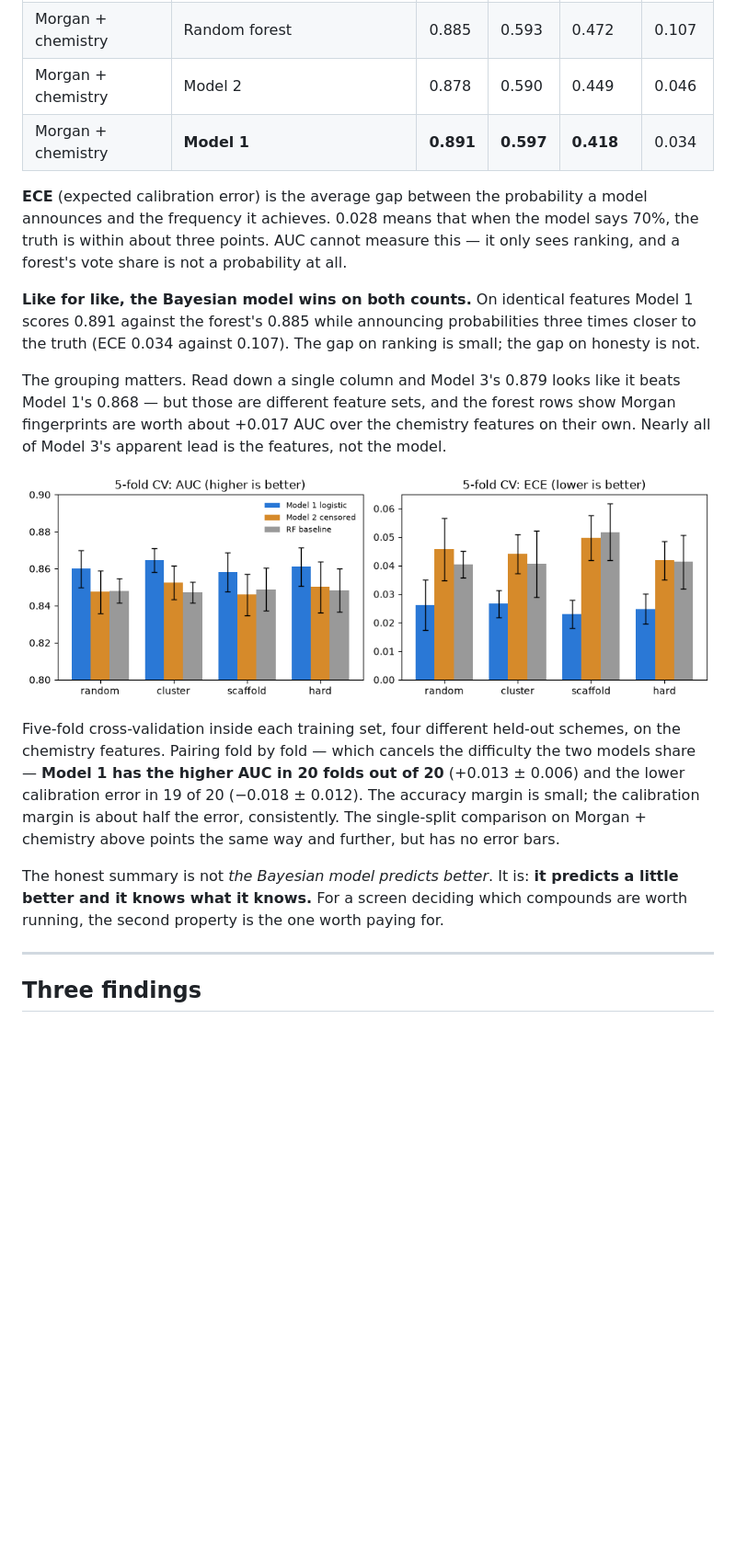
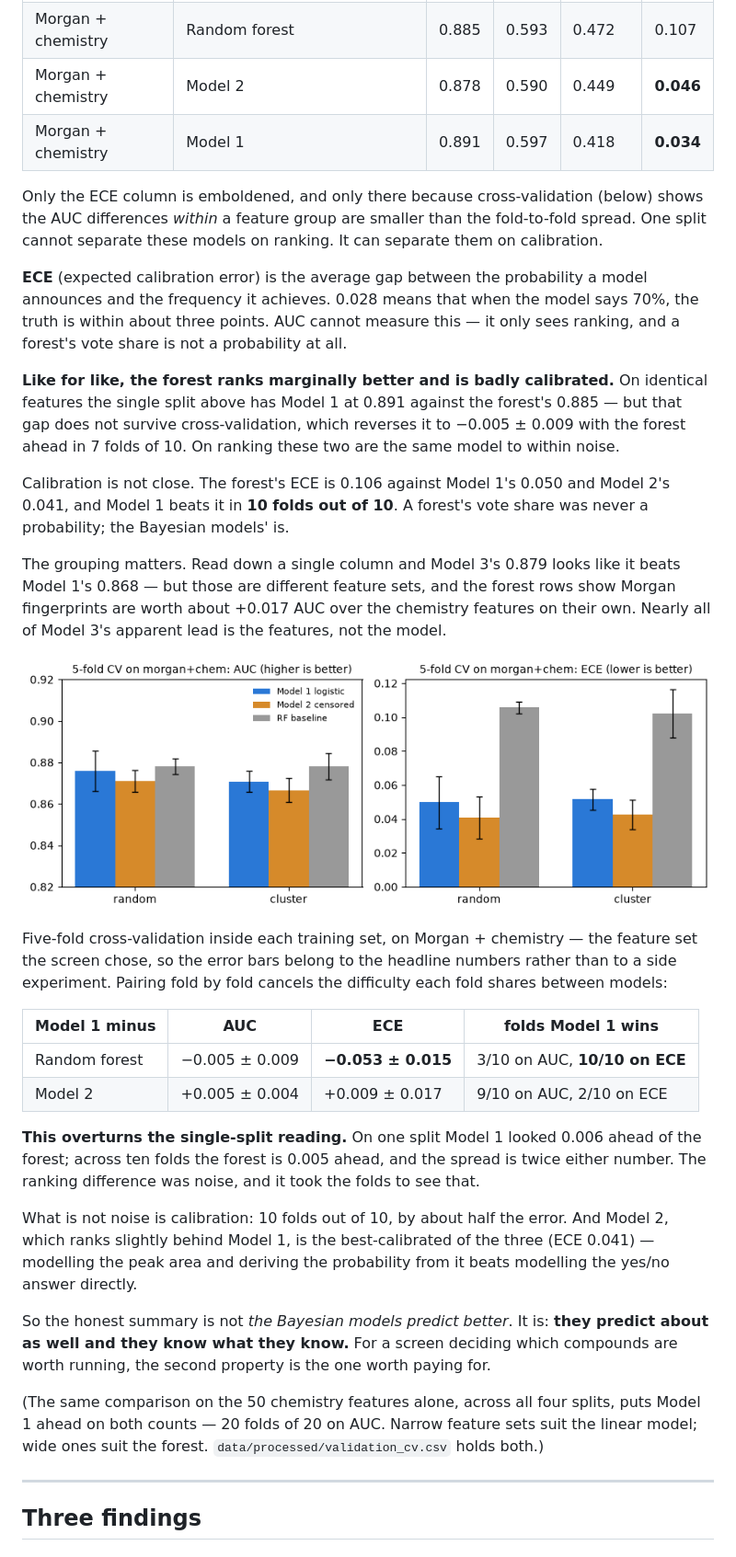
Before and after one commit to Arnoshengzhuoyu/will-it-fly-bayesian, a Markdown page: README.md, the part around the change. Shown at 92% size. Rendered like a GitHub page; pictures changed too: figures/06_validation__3-cross-validation.png; blank space fills up the shorter version.

Commit message:
Cross-validate on Morgan + chemistry, and correct the headline
The README claimed the Bayesian model beat the forest on both ranking and
calibration, on the strength of 0.891 against 0.885 from a single split.
Ten folds reverse it: -0.005 +- 0.009, with the forest ahead in 7 of 10.
The spread is twice the gap, so on ranking these are the same model and
the single split was noise.

Calibration survives and then some: Model 1 has the lower error in 10
folds of 10, by about half, and Model 2 -- marginally behind on ranking --
is the best calibrated of the three. Modelling the area and deriving a
probability beats modelling the yes/no answer.

Emboldening in the results table is now limited to ECE, since that is the
only column a single split can separate.

Co-Authored-By: Claude Opus 5 <noreply@anthropic.com>

```diff
--- a/README.md
+++ b/README.md
@@ -59,17 +59,26 @@ feature set, because a model and the features it is given cannot be compared sep
 | Morgan 2048 | Model 2 | 0.845 | 0.515 | 0.499 | 0.051 |
 | Morgan 2048 | **Model 3** — GP, Tanimoto kernel | 0.879 | 0.595 | 0.455 | 0.072 |
 | Morgan + chemistry | Random forest | 0.885 | 0.593 | 0.472 | 0.107 |
-| Morgan + chemistry | Model 2 | 0.878 | 0.590 | 0.449 | 0.046 |
-| Morgan + chemistry | **Model 1** | **0.891** | **0.597** | **0.418** | 0.034 |
+| Morgan + chemistry | Model 2 | 0.878 | 0.590 | 0.449 | **0.046** |
+| Morgan + chemistry | Model 1 | 0.891 | 0.597 | 0.418 | **0.034** |
+
+Only the ECE column is emboldened, and only there because cross-validation (below) shows the
+AUC differences *within* a feature group are smaller than the fold-to-fold spread. One split
+cannot separate these models on ranking. It can separate them on calibration.
 
 **ECE** (expected calibration error) is the average gap between the probability a model
 announces and the frequency it achieves. 0.028 means that when the model says 70%, the truth is
 within about three points. AUC cannot measure this — it only sees ranking, and a forest's vote
 share is not a probability at all.
 
-**Like for like, the Bayesian model wins on both counts.** On identical features Model 1 scores
-0.891 against the forest's 0.885 while announcing probabilities three times closer to the truth
-(ECE 0.034 against 0.107). The gap on ranking is small; the gap on honesty is not.
+**Like for like, the forest ranks marginally better and is badly calibrated.** On identical
+features the single split above has Model 1 at 0.891 against the forest's 0.885 — but that gap
+does not survive cross-validation, which reverses it to −0.005 ± 0.009 with the forest ahead in
+7 folds of 10. On ranking these two are the same model to within noise.
+
+Calibration is not close. The forest's ECE is 0.106 against Model 1's 0.050 and Model 2's
+0.041, and Model 1 beats it in **10 folds out of 10**. A forest's vote share was never a
+probability; the Bayesian models' is.
 
 The grouping matters. Read down a single column and Model 3's 0.879 looks like it beats
 Model 1's 0.868 — but those are different feature sets, and the forest rows show Morgan
@@ -78,16 +87,30 @@ Model 3's apparent lead is the features, not the model.
 
 ![cross-validation](figures/06_validation__3-cross-validation.png)
 
-Five-fold cross-validation inside each training set, four different held-out schemes, on the
-chemistry features. Pairing fold by fold — which cancels the difficulty the two models share —
-**Model 1 has the higher AUC in 20 folds out of 20** (+0.013 ± 0.006) and the lower calibration
-error in 19 of 20 (−0.018 ± 0.012). The accuracy margin is small; the calibration margin is
-about half the error, consistently. The single-split comparison on Morgan + chemistry above
-points the same way and further, but has no error bars.
+Five-fold cross-validation inside each training set, on Morgan + chemistry — the feature set the
+screen chose, so the error bars belong to the headline numbers rather than to a side experiment.
+Pairing fold by fold cancels the difficulty each fold shares between models:
 
-The honest summary is not *the Bayesian model predicts better*. It is: **it predicts a little
-better and it knows what it knows.** For a screen deciding which compounds are worth running,
+| Model 1 minus | AUC | ECE | folds Model 1 wins |
+|---|---|---|---|
+| Random forest | −0.005 ± 0.009 | **−0.053 ± 0.015** | 3/10 on AUC, **10/10 on ECE** |
+| Model 2 | +0.005 ± 0.004 | +0.009 ± 0.017 | 9/10 on AUC, 2/10 on ECE |
+
+**This overturns the single-split reading.** On one split Model 1 looked 0.006 ahead of the
+forest; across ten folds the forest is 0.005 ahead, and the spread is twice either number. The
+ranking difference was noise, and it took the folds to see that.
+
+What is not noise is calibration: 10 folds out of 10, by about half the error. And Model 2,
+which ranks slightly behind Model 1, is the best-calibrated of the three (ECE 0.041) — modelling
+the peak area and deriving the probability from it beats modelling the yes/no answer directly.
+
+So the honest summary is not *the Bayesian models predict better*. It is: **they predict about
+as well and they know what they know.** For a screen deciding which compounds are worth running,
 the second property is the one worth paying for.
+
+(The same comparison on the 50 chemistry features alone, across all four splits, puts Model 1
+ahead on both counts — 20 folds of 20 on AUC. Narrow feature sets suit the linear model; wide
+ones suit the forest. `data/processed/validation_cv.csv` holds both.)
 
 ---
 
```
Also changed, not shown: figures/06_validation__1-the-comparison-table.png, 2 other files.
